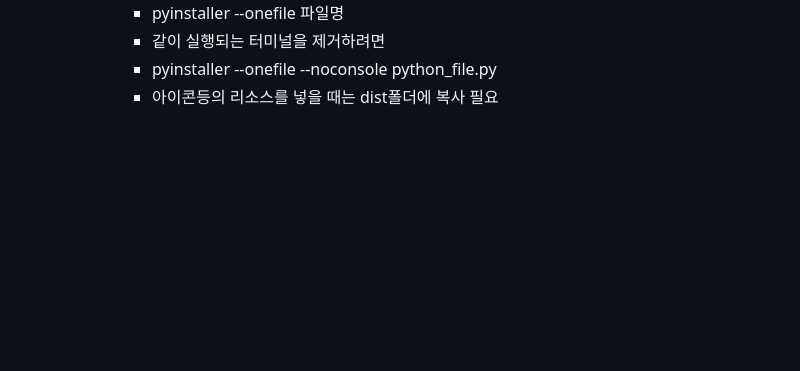
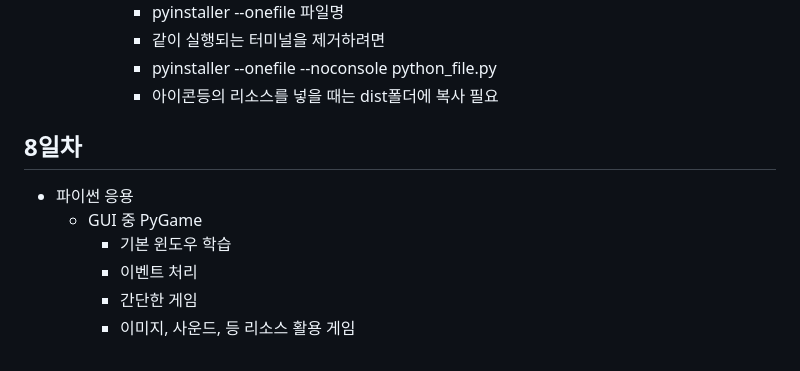
Before and after one commit to gimddanggu/IoT-python-2025, a Markdown page: README.md, the part around the change. Drawn GitHub-style; blank space fills up the shorter version.

```diff
--- a/README.md
+++ b/README.md
@@ -213,3 +213,11 @@ https://github.com/user-attachments/assets/ec5ec7e4-c6dc-48fb-9151-94b5bbeb90e7
             - 같이 실행되는 터미널을 제거하려면
             - pyinstaller --onefile --noconsole python_file.py
             - 아이콘등의 리소스를 넣을 때는 dist폴더에 복사 필요
+
+## 8일차
+- 파이썬 응용
+    - GUI 중 PyGame
+        - 기본 윈도우 학습
+        - 이벤트 처리
+        - 간단한 게임
+        - 이미지, 사운드, 등 리소스 활용 게임
```
Also changed, not shown: image/snake.png (added), 7 other files.
